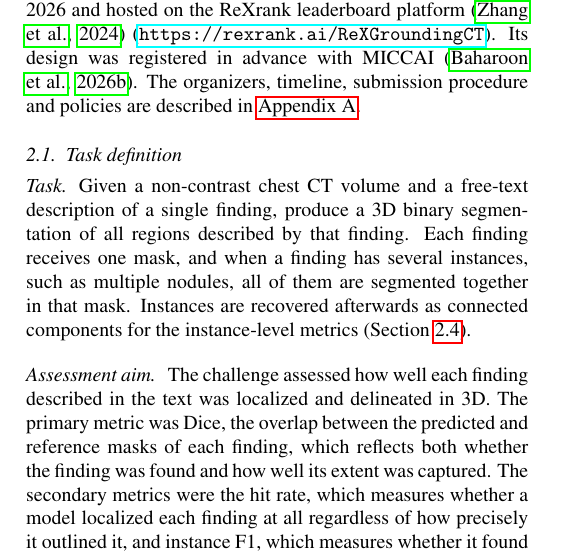
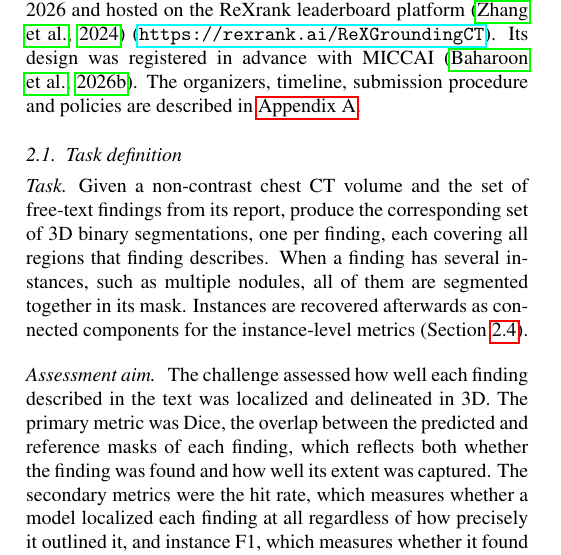
Before and after one commit to MohammedSB/rexgrounding-challenge-paper, a LaTeX paper (paper/main.tex): part of one column of page 2 of 25, cut so that both start at the same text. Compiled offline with pdfLaTeX.

Commit message:
Task definition: set of findings, set of segmentations
Co-Authored-By: Claude Opus 5.5 <noreply@anthropic.com>

```diff
--- a/paper/main.tex
+++ b/paper/main.tex
@@ -362,11 +362,11 @@ set and light bars the training set.}
 % BIAS 17--23
 
 \paragraph{Task}
-Given a non-contrast chest CT volume and a free-text description of a
-single finding, produce a 3D binary segmentation of all regions described
-by that finding. Each finding receives one mask, and when a finding has
+Given a non-contrast chest CT volume and the set of free-text findings from
+its report, produce the corresponding set of 3D binary segmentations, one per
+finding, each covering all regions that finding describes. When a finding has
 several instances, such as multiple nodules, all of them are segmented
-together in that mask. Instances are recovered afterwards as connected
+together in its mask. Instances are recovered afterwards as connected
 components for the instance-level metrics (Section~\ref{sec:metrics}).
 
 \paragraph{Assessment aim}
```
Also changed, not shown: 1 other file.
